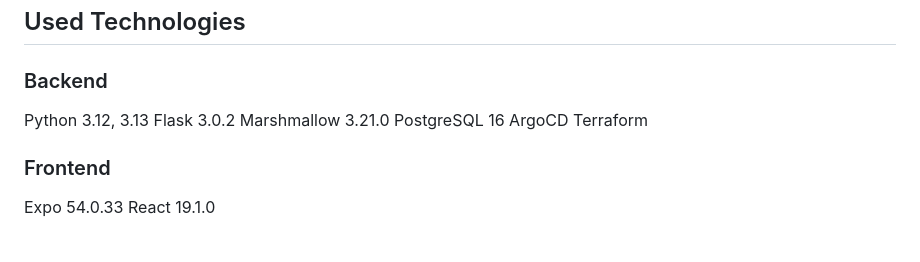
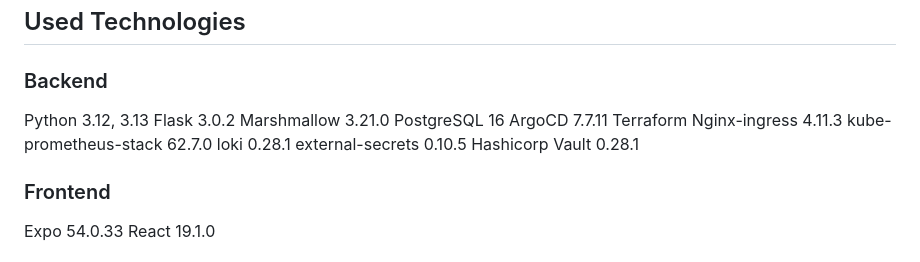
Before and after one commit to TUES-2026-PBL-11-klas/Colonel-Sanders-CGMplus, a Markdown page: README.md, the part around the change. Drawn GitHub-style.

Commit message:
fix: missed some technologies

```diff
--- a/README.md
+++ b/README.md
@@ -16,8 +16,13 @@ Python 3.12, 3.13
 Flask 3.0.2
 Marshmallow 3.21.0
 PostgreSQL 16
-ArgoCD
+ArgoCD 7.7.11
 Terraform
+Nginx-ingress 4.11.3
+kube-prometheus-stack 62.7.0
+loki 0.28.1
+external-secrets 0.10.5
+Hashicorp Vault 0.28.1
 
 ### Frontend
 Expo 54.0.33
```
